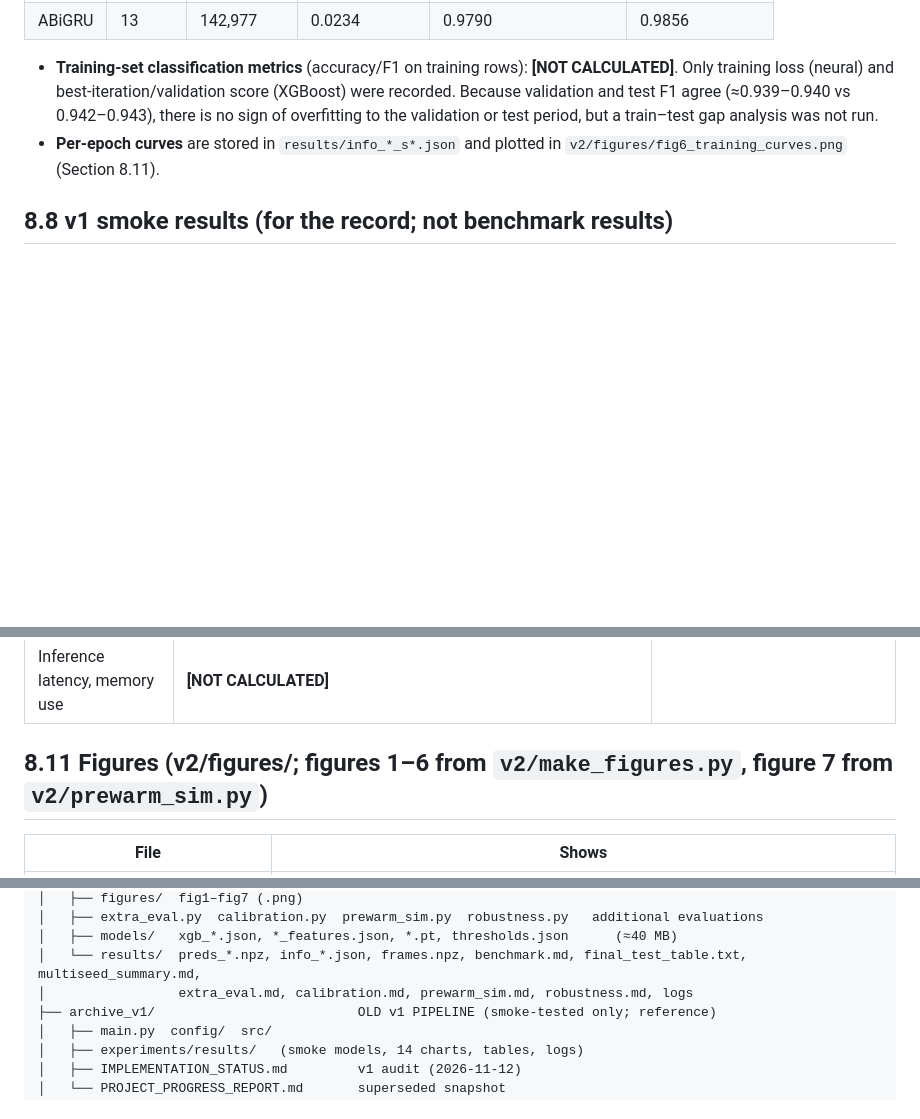
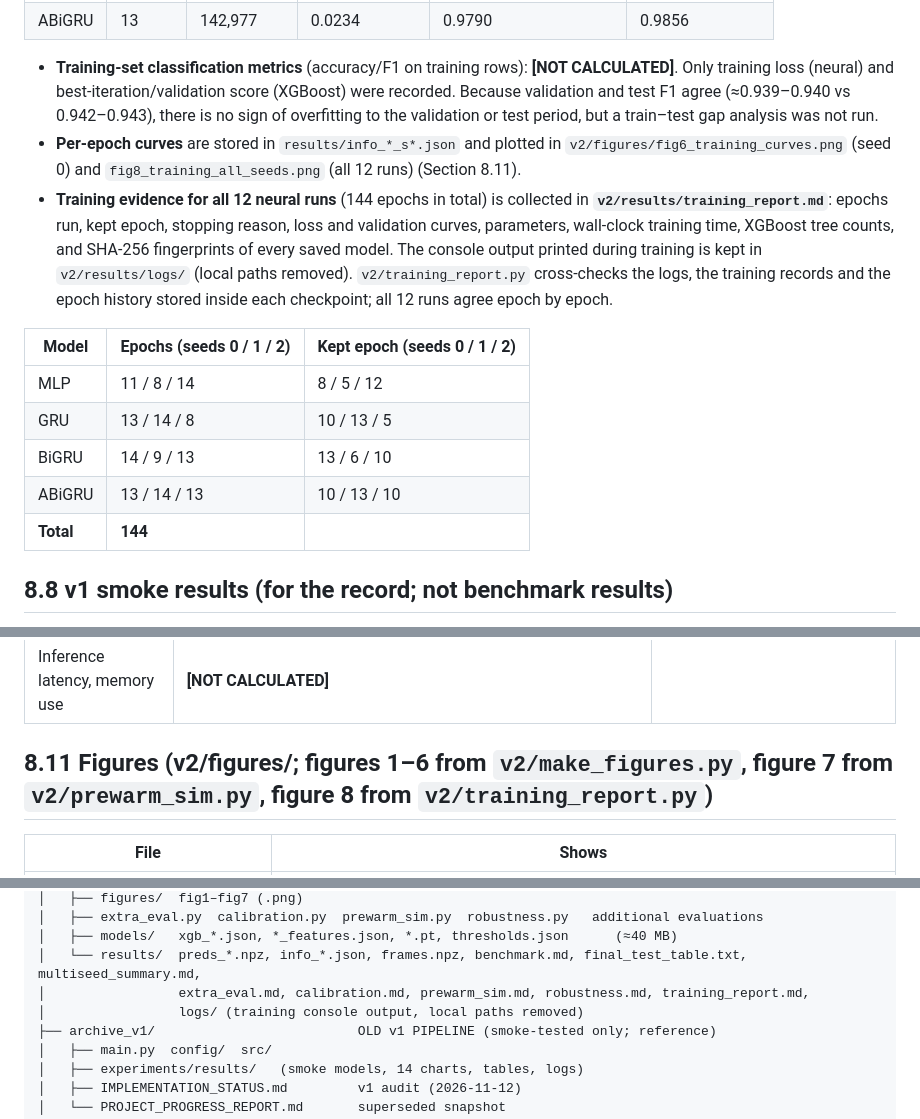
Before and after one commit to pradnish18/serverless-coldstart-prediction, a Markdown page: docs/PROJECT_DOCUMENTATION.md, 3 parts joined by grey strips. Rendered like a GitHub page; blank space fills up the shorter version.

```diff
--- a/docs/PROJECT_DOCUMENTATION.md
+++ b/docs/PROJECT_DOCUMENTATION.md
@@ -948,7 +948,16 @@ TP = predicted yes and a cold start occurred; FP = predicted yes but none occurr
 | ABiGRU | 13 | 142,977 | 0.0234 | 0.9790 | 0.9856 |
 
 * **Training-set classification metrics** (accuracy/F1 on training rows): **[NOT CALCULATED]**. Only training loss (neural) and best-iteration/validation score (XGBoost) were recorded. Because validation and test F1 agree (≈0.939–0.940 vs 0.942–0.943), there is no sign of overfitting to the validation or test period, but a train–test gap analysis was not run.
-* **Per-epoch curves** are stored in `results/info_*_s*.json` and plotted in `v2/figures/fig6_training_curves.png` (Section 8.11).
+* **Per-epoch curves** are stored in `results/info_*_s*.json` and plotted in `v2/figures/fig6_training_curves.png` (seed 0) and `fig8_training_all_seeds.png` (all 12 runs) (Section 8.11).
+* **Training evidence for all 12 neural runs** (144 epochs in total) is collected in **`v2/results/training_report.md`**: epochs run, kept epoch, stopping reason, loss and validation curves, parameters, wall-clock training time, XGBoost tree counts, and SHA-256 fingerprints of every saved model. The console output printed during training is kept in `v2/results/logs/` (local paths removed). `v2/training_report.py` cross-checks the logs, the training records and the epoch history stored inside each checkpoint; all 12 runs agree epoch by epoch.
+
+| Model | Epochs (seeds 0 / 1 / 2) | Kept epoch (seeds 0 / 1 / 2) |
+|---|---|---|
+| MLP | 11 / 8 / 14 | 8 / 5 / 12 |
+| GRU | 13 / 14 / 8 | 10 / 13 / 5 |
+| BiGRU | 14 / 9 / 13 | 13 / 6 / 10 |
+| ABiGRU | 13 / 14 / 13 | 10 / 13 / 10 |
+| **Total** | **144** | |
 
 ## 8.8 v1 smoke results (for the record; not benchmark results)
 
@@ -1005,7 +1014,7 @@ Purpose: show whether the ≈0.002 F1 differences between learned models are rea
 | Additional evaluations | `extra_eval.py` 2 min 53 s (scoring 2.1 M training rows with every saved model); rolling-origin folds 21–36 s each; simulator under 1 min. The XGBoost grid search was not timed | timed during the 2026-11-19 runs |
 | Inference latency, memory use | **[NOT CALCULATED]** | |
 
-## 8.11 Figures (v2/figures/; figures 1–6 from `v2/make_figures.py`, figure 7 from `v2/prewarm_sim.py`)
+## 8.11 Figures (v2/figures/; figures 1–6 from `v2/make_figures.py`, figure 7 from `v2/prewarm_sim.py`, figure 8 from `v2/training_report.py`)
 
 | File | Shows |
 |---|---|
@@ -1207,7 +1217,8 @@ coldstart-problem/
 │   ├── extra_eval.py  calibration.py  prewarm_sim.py  robustness.py   additional evaluations
 │   ├── models/   xgb_*.json, *_features.json, *.pt, thresholds.json      (≈40 MB)
 │   └── results/  preds_*.npz, info_*.json, frames.npz, benchmark.md, final_test_table.txt, multiseed_summary.md,
-│                 extra_eval.md, calibration.md, prewarm_sim.md, robustness.md, logs
+│                 extra_eval.md, calibration.md, prewarm_sim.md, robustness.md, training_report.md,
+│                 logs/ (training console output, local paths removed)
 ├── archive_v1/                          OLD v1 PIPELINE (smoke-tested only; reference)
 │   ├── main.py  config/  src/
 │   ├── experiments/results/   (smoke models, 14 charts, tables, logs)
```
Also changed, not shown: other parts of docs/PROJECT_DOCUMENTATION.md (+4 -0 lines), README.md (+15 -1 lines), v2/results/training_report.md (added, +113 -0 lines), v2/figures/fig8_training_all_seeds.png (added), 10 other files.
